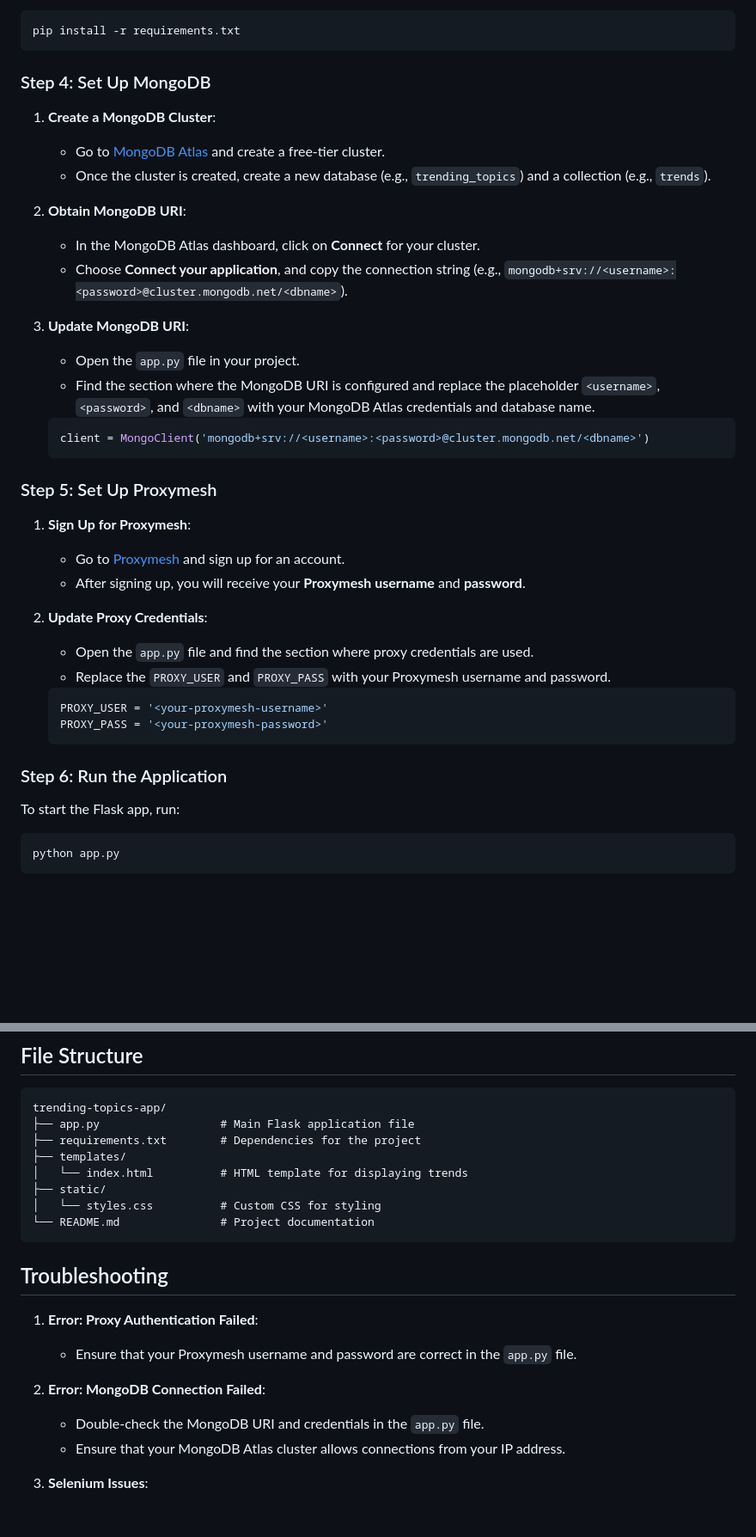
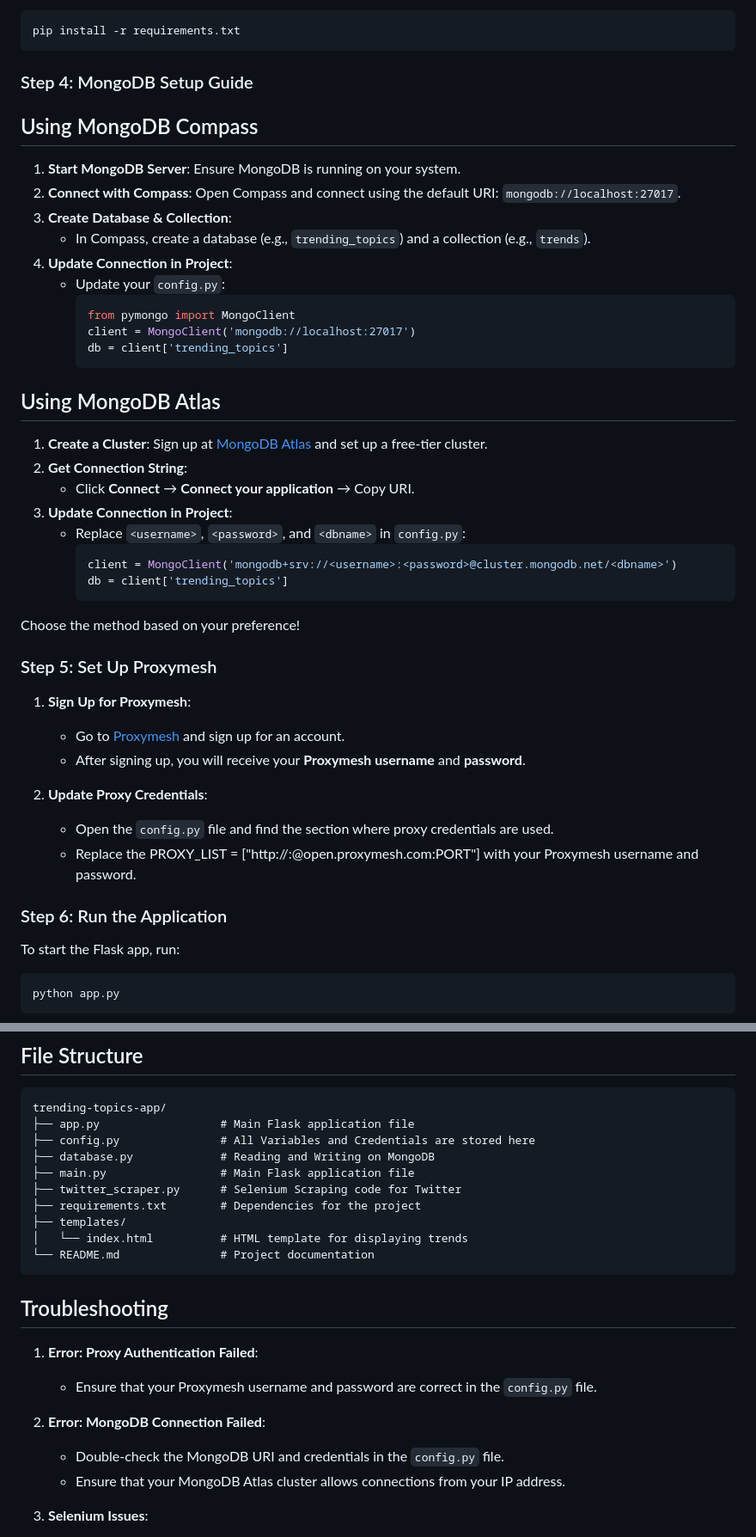
Before and after one commit to NiwinKumar/Twitter-WebScraper, a Markdown page: README.md, 2 parts joined by grey strips. Shown at 86% size. Drawn GitHub-style; blank space fills up the shorter version.

````diff
--- a/README.md
+++ b/README.md
@@ -55,23 +55,34 @@ Install the required dependencies listed in `requirements.txt`:
 pip install -r requirements.txt
 ```
 
-### Step 4: Set Up MongoDB
+### Step 4: MongoDB Setup Guide
 
-1. **Create a MongoDB Cluster**:
-   - Go to [MongoDB Atlas](https://www.mongodb.com/cloud/atlas) and create a free-tier cluster.
-   - Once the cluster is created, create a new database (e.g., `trending_topics`) and a collection (e.g., `trends`).
+## Using MongoDB Compass
+1. **Start MongoDB Server**: Ensure MongoDB is running on your system.
+2. **Connect with Compass**: Open Compass and connect using the default URI: `mongodb://localhost:27017`.
+3. **Create Database & Collection**:
+   - In Compass, create a database (e.g., `trending_topics`) and a collection (e.g., `trends`).
+4. **Update Connection in Project**:
+   - Update your `config.py`:
+     ```python
+     from pymongo import MongoClient
+     client = MongoClient('mongodb://localhost:27017')
+     db = client['trending_topics']
+     ```
 
-2. **Obtain MongoDB URI**:
-   - In the MongoDB Atlas dashboard, click on **Connect** for your cluster.
-   - Choose **Connect your application**, and copy the connection string (e.g., `mongodb+srv://<username>:<password>@cluster.mongodb.net/<dbname>`).
+## Using MongoDB Atlas
+1. **Create a Cluster**: Sign up at [MongoDB Atlas](https://www.mongodb.com/cloud/atlas) and set up a free-tier cluster.
+2. **Get Connection String**:
+   - Click **Connect** → **Connect your application** → Copy URI.
+3. **Update Connection in Project**:
+   - Replace `<username>`, `<password>`, and `<dbname>` in `config.py`:
+     ```python
+     client = MongoClient('mongodb+srv://<username>:<password>@cluster.mongodb.net/<dbname>')
+     db = client['trending_topics']
+     ```
 
-3. **Update MongoDB URI**:
-   - Open the `app.py` file in your project.
-   - Find the section where the MongoDB URI is configured and replace the placeholder `<username>`, `<password>`, and `<dbname>` with your MongoDB Atlas credentials and database name.
+Choose the method based on your preference!
 
-   ```python
-   client = MongoClient('mongodb+srv://<username>:<password>@cluster.mongodb.net/<dbname>')
-   ```
 
 ### Step 5: Set Up Proxymesh
 
@@ -80,15 +91,11 @@ pip install -r requirements.txt
    - After signing up, you will receive your **Proxymesh username** and **password**.
 
 2. **Update Proxy Credentials**:
-   - Open the `app.py` file and find the section where proxy credentials are used.
-   - Replace the `PROXY_USER` and `PROXY_PASS` with your Proxymesh username and password.
-
-   ```python
-   PROXY_USER = '<your-proxymesh-username>'
-   PROXY_PASS = '<your-proxymesh-password>'
-   ```
+   - Open the `config.py` file and find the section where proxy credentials are used.
+   - Replace the PROXY_LIST = ["http://<username>:<password>@open.proxymesh.com:PORT"] with your Proxymesh username and password.
 
 ### Step 6: Run the Application
+
 
 To start the Flask app, run:
 
@@ -109,21 +116,23 @@ This will start the server, and the web app should be accessible at `http://127.
 ```
 trending-topics-app/
 ├── app.py                  # Main Flask application file
+├── config.py               # All Variables and Credentials are stored here
+├── database.py             # Reading and Writing on MongoDB
+├── main.py                 # Main Flask application file
+├── twitter_scraper.py      # Selenium Scraping code for Twitter
 ├── requirements.txt        # Dependencies for the project
 ├── templates/
 │   └── index.html          # HTML template for displaying trends
-├── static/
-│   └── styles.css          # Custom CSS for styling
 └── README.md               # Project documentation
 ```
 
 ## Troubleshooting
 
 1. **Error: Proxy Authentication Failed**:
-   - Ensure that your Proxymesh username and password are correct in the `app.py` file.
+   - Ensure that your Proxymesh username and password are correct in the `config.py` file.
 
 2. **Error: MongoDB Connection Failed**:
-   - Double-check the MongoDB URI and credentials in the `app.py` file.
+   - Double-check the MongoDB URI and credentials in the `config.py` file.
    - Ensure that your MongoDB Atlas cluster allows connections from your IP address.
 
 3. **Selenium Issues**:
````
